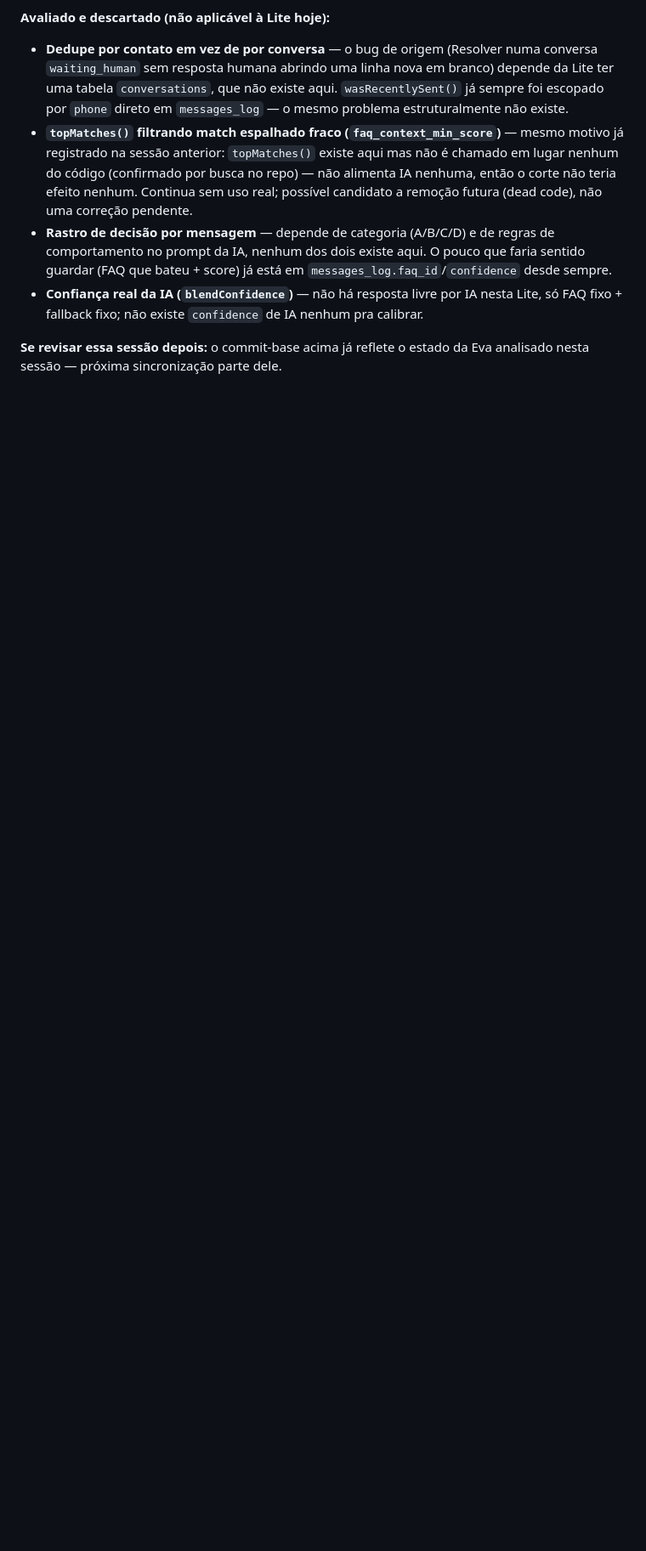
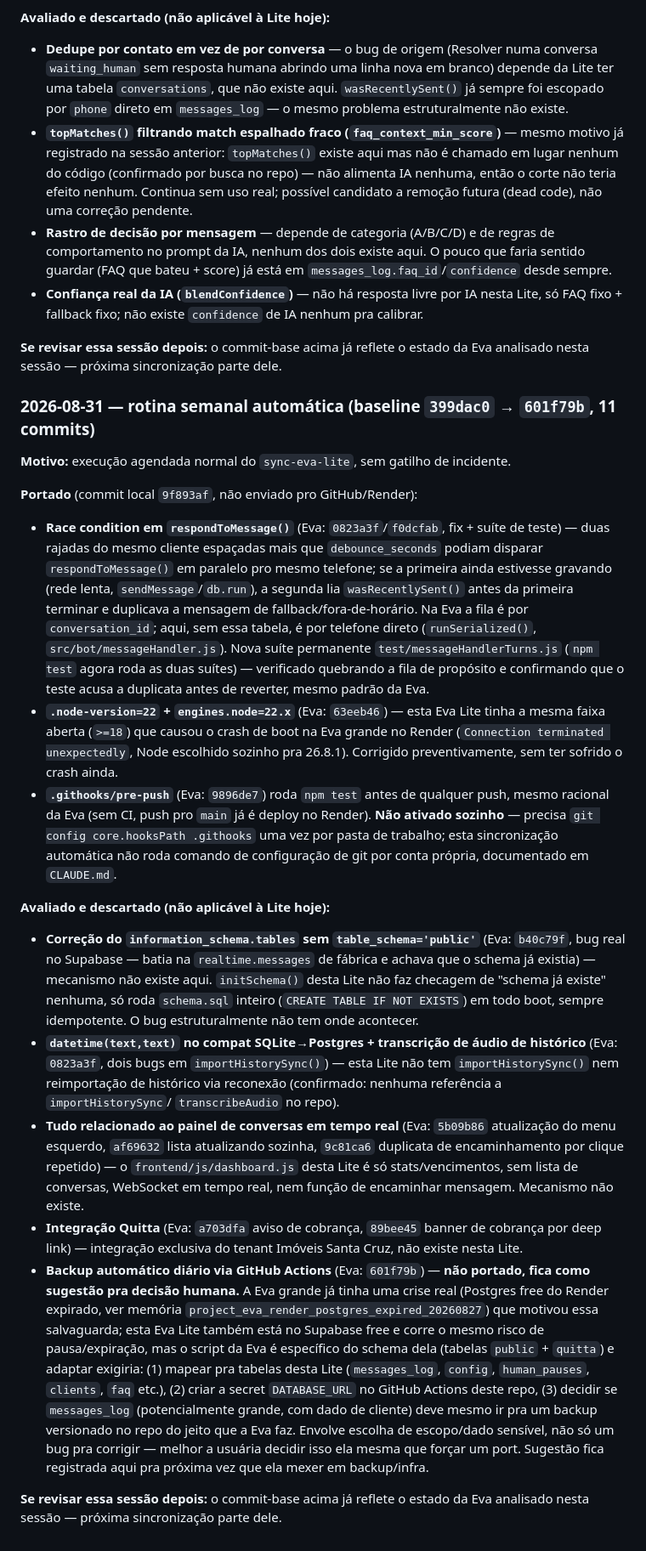
Before and after one commit to liviadelarizza2003-boop/TVPlayZap, a Markdown page: EVA_SYNC_LOG.md, the part around one of its changes. Shown at 85% size. Drawn GitHub-style; blank space fills up the shorter version.

Commit message:
Atualiza EVA_SYNC_LOG.md: sincronização automática 2026-08-31
Baseline avançada pra 601f79b (11 commits novos na Eva desde 399dac0).
Registra o que foi portado nesta rodada (commit 9f893af) e o que foi
avaliado e descartado, incluindo a sugestão de backup automático (não
portado, fica pra decisão da usuária).

Co-Authored-By: Claude Sonnet 5 <noreply@anthropic.com>

```diff
--- a/EVA_SYNC_LOG.md
+++ b/EVA_SYNC_LOG.md
@@ -142,3 +143,71 @@ descartados sem ação.
 
 **Se revisar essa sessão depois:** o commit-base acima já reflete o estado
 da Eva analisado nesta sessão — próxima sincronização parte dele.
+
+### 2026-08-31 — rotina semanal automática (baseline `399dac0` → `601f79b`, 11 commits)
+
+**Motivo:** execução agendada normal do `sync-eva-lite`, sem gatilho de
+incidente.
+
+**Portado** (commit local `9f893af`, não enviado pro GitHub/Render):
+- **Race condition em `respondToMessage()`** (Eva: `0823a3f`/`f0dcfab`, fix +
+  suíte de teste) — duas rajadas do mesmo cliente espaçadas mais que
+  `debounce_seconds` podiam disparar `respondToMessage()` em paralelo pro
+  mesmo telefone; se a primeira ainda estivesse gravando (rede lenta,
+  `sendMessage`/`db.run`), a segunda lia `wasRecentlySent()` antes da
+  primeira terminar e duplicava a mensagem de fallback/fora-de-horário. Na
+  Eva a fila é por `conversation_id`; aqui, sem essa tabela, é por telefone
+  direto (`runSerialized()`, `src/bot/messageHandler.js`). Nova suíte
+  permanente `test/messageHandlerTurns.js` (`npm test` agora roda as duas
+  suítes) — verificado quebrando a fila de propósito e confirmando que o
+  teste acusa a duplicata antes de reverter, mesmo padrão da Eva.
+- **`.node-version=22` + `engines.node=22.x`** (Eva: `63eeb46`) — esta Eva
+  Lite tinha a mesma faixa aberta (`>=18`) que causou o crash de boot na Eva
+  grande no Render (`Connection terminated unexpectedly`, Node escolhido
+  sozinho pra 26.8.1). Corrigido preventivamente, sem ter sofrido o crash
+  ainda.
+- **`.githooks/pre-push`** (Eva: `9896de7`) roda `npm test` antes de
+  qualquer push, mesmo racional da Eva (sem CI, push pro `main` já é deploy
+  no Render). **Não ativado sozinho** — precisa `git config core.hooksPath
+  .githooks` uma vez por pasta de trabalho; esta sincronização automática
+  não roda comando de configuração de git por conta própria, documentado em
+  `CLAUDE.md`.
+
+**Avaliado e descartado (não aplicável à Lite hoje):**
+- **Correção do `information_schema.tables` sem `table_schema='public'`**
+  (Eva: `b40c79f`, bug real no Supabase — batia na `realtime.messages` de
+  fábrica e achava que o schema já existia) — mecanismo não existe aqui.
+  `initSchema()` desta Lite não faz checagem de "schema já existe" nenhuma,
+  só roda `schema.sql` inteiro (`CREATE TABLE IF NOT EXISTS`) em todo boot,
+  sempre idempotente. O bug estruturalmente não tem onde acontecer.
+- **`datetime(text,text)` no compat SQLite→Postgres + transcrição de áudio
+  de histórico** (Eva: `0823a3f`, dois bugs em `importHistorySync()`) — esta
+  Lite não tem `importHistorySync()` nem reimportação de histórico via
+  reconexão (confirmado: nenhuma referência a `importHistorySync`/
+  `transcribeAudio` no repo).
+- **Tudo relacionado ao painel de conversas em tempo real** (Eva:
+  `5b09b86` atualização do menu esquerdo, `af69632` lista atualizando
+  sozinha, `9c81ca6` duplicata de encaminhamento por clique repetido) — o
+  `frontend/js/dashboard.js` desta Lite é só stats/vencimentos, sem lista de
+  conversas, WebSocket em tempo real, nem função de encaminhar mensagem.
+  Mecanismo não existe.
+- **Integração Quitta** (Eva: `a703dfa` aviso de cobrança, `89bee45` banner
+  de cobrança por deep link) — integração exclusiva do tenant Imóveis Santa
+  Cruz, não existe nesta Lite.
+- **Backup automático diário via GitHub Actions** (Eva: `601f79b`) — **não
+  portado, fica como sugestão pra decisão humana.** A Eva grande já tinha
+  uma crise real (Postgres free do Render expirado, ver memória
+  `project_eva_render_postgres_expired_20260827`) que motivou essa
+  salvaguarda; esta Eva Lite também está no Supabase free e corre o mesmo
+  risco de pausa/expiração, mas o script da Eva é específico do schema dela
+  (tabelas `public` + `quitta`) e adaptar exigiria: (1) mapear pra tabelas
+  desta Lite (`messages_log`, `config`, `human_pauses`, `clients`, `faq`
+  etc.), (2) criar a secret `DATABASE_URL` no GitHub Actions deste repo, (3)
+  decidir se `messages_log` (potencialmente grande, com dado de cliente)
+  deve mesmo ir pra um backup versionado no repo do jeito que a Eva faz.
+  Envolve escolha de escopo/dado sensível, não só um bug pra corrigir —
+  melhor a usuária decidir isso ela mesma que forçar um port. Sugestão fica
+  registrada aqui pra próxima vez que ela mexer em backup/infra.
+
+**Se revisar essa sessão depois:** o commit-base acima já reflete o estado
+da Eva analisado nesta sessão — próxima sincronização parte dele.
```
Also changed, not shown: other parts of EVA_SYNC_LOG.md (+3 -2 lines).
